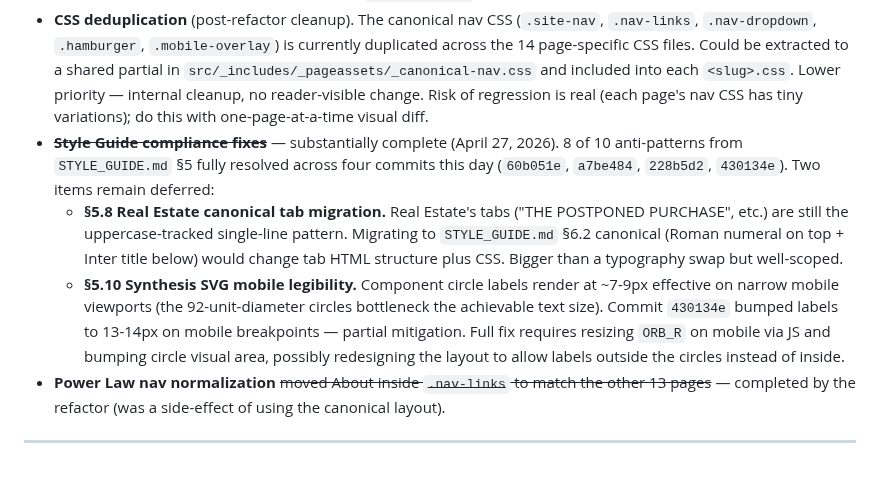
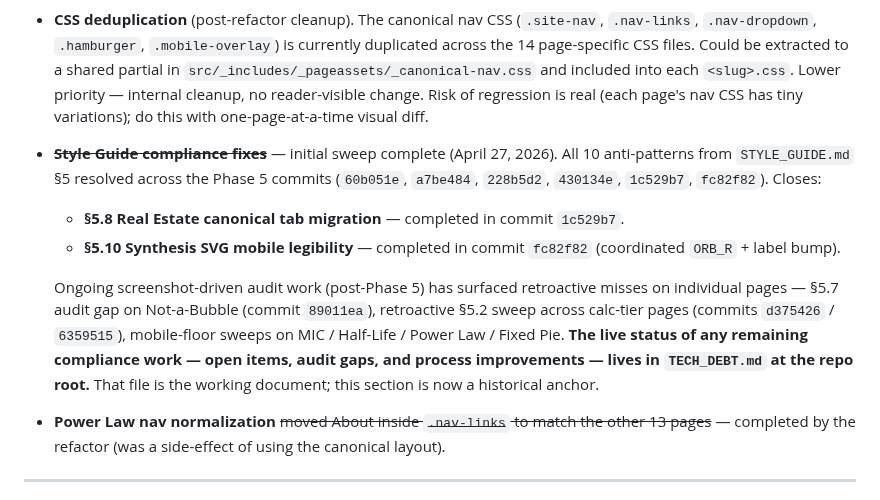
Before and after one commit to Lastcoinstanding/lastcoinstanding.com, a Markdown page: SITE_GUIDE.md, the part around the change. Rendered like a GitHub page; blank space fills up the shorter version.

Commit message:
SITE_GUIDE §10: close §5.8 + §5.10 deferred items; point to TECH_DEBT.md as live tracker
Two items previously listed as deferred under 'Style Guide compliance
fixes' have actually been completed:
  - §5.8 Real Estate canonical tab migration → commit 1c529b7
  - §5.10 Synthesis SVG mobile legibility    → commit fc82f82

This commit also restructures §10's compliance entry to acknowledge
that ongoing screenshot-driven audit work has surfaced additional
retroactive misses (§5.7 Not-a-Bubble audit gap, calc-tier §5.2 sweep,
mobile-floor sweeps), and explicitly directs readers to TECH_DEBT.md
as the live tracker for any remaining compliance work.

Rationale: §10 was reading as 'work substantially complete' which is
true for the original Phase 5 surface but understates the ongoing
audit/cleanup work. TECH_DEBT.md is now the canonical place for that
status, and §10 should be a historical anchor pointing to it rather
than trying to track live state in two places.

```diff
--- a/SITE_GUIDE.md
+++ b/SITE_GUIDE.md
@@ -254,9 +254,11 @@ When a page has a natural visual hierarchy (e.g., triangle → UoA properties
 - ~~**OG/Twitter card meta tags on WMHTB and Power Law pages**~~ — completed (both pages retrofitted with full social meta tag block).
 - ~~**Eleventy refactor**~~ — completed April 27, 2026. All 14 public pages migrated to `src/<slug>.njk` templates with shared base layout. CF Pages now builds via `npm run build`. The 15-copy chrome maintenance burden is retired.
 - **CSS deduplication** (post-refactor cleanup). The canonical nav CSS (`.site-nav`, `.nav-links`, `.nav-dropdown`, `.hamburger`, `.mobile-overlay`) is currently duplicated across the 14 page-specific CSS files. Could be extracted to a shared partial in `src/_includes/_pageassets/_canonical-nav.css` and included into each `<slug>.css`. Lower priority — internal cleanup, no reader-visible change. Risk of regression is real (each page's nav CSS has tiny variations); do this with one-page-at-a-time visual diff.
-- ~~**Style Guide compliance fixes**~~ — substantially complete (April 27, 2026). 8 of 10 anti-patterns from `STYLE_GUIDE.md` §5 fully resolved across four commits this day (`60b051e`, `a7be484`, `228b5d2`, `430134e`). Two items remain deferred:
-  - **§5.8 Real Estate canonical tab migration.** Real Estate's tabs ("THE POSTPONED PURCHASE", etc.) are still the uppercase-tracked single-line pattern. Migrating to `STYLE_GUIDE.md` §6.2 canonical (Roman numeral on top + Inter title below) would change tab HTML structure plus CSS. Bigger than a typography swap but well-scoped.
-  - **§5.10 Synthesis SVG mobile legibility.** Component circle labels render at ~7-9px effective on narrow mobile viewports (the 92-unit-diameter circles bottleneck the achievable text size). Commit `430134e` bumped labels to 13-14px on mobile breakpoints — partial mitigation. Full fix requires resizing `ORB_R` on mobile via JS and bumping circle visual area, possibly redesigning the layout to allow labels outside the circles instead of inside.
+- ~~**Style Guide compliance fixes**~~ — initial sweep complete (April 27, 2026). All 10 anti-patterns from `STYLE_GUIDE.md` §5 resolved across the Phase 5 commits (`60b051e`, `a7be484`, `228b5d2`, `430134e`, `1c529b7`, `fc82f82`). Closes:
+  - **§5.8 Real Estate canonical tab migration** — completed in commit `1c529b7`.
+  - **§5.10 Synthesis SVG mobile legibility** — completed in commit `fc82f82` (coordinated `ORB_R` + label bump).
+
+  Ongoing screenshot-driven audit work (post-Phase 5) has surfaced retroactive misses on individual pages — §5.7 audit gap on Not-a-Bubble (commit `89011ea`), retroactive §5.2 sweep across calc-tier pages (commits `d375426` / `6359515`), mobile-floor sweeps on MIC / Half-Life / Power Law / Fixed Pie. **The live status of any remaining compliance work — open items, audit gaps, and process improvements — lives in `TECH_DEBT.md` at the repo root.** That file is the working document; this section is now a historical anchor.
 - **Power Law nav normalization** ~~moved About inside `.nav-links` to match the other 13 pages~~ — completed by the refactor (was a side-effect of using the canonical layout).
 
 ---
```
